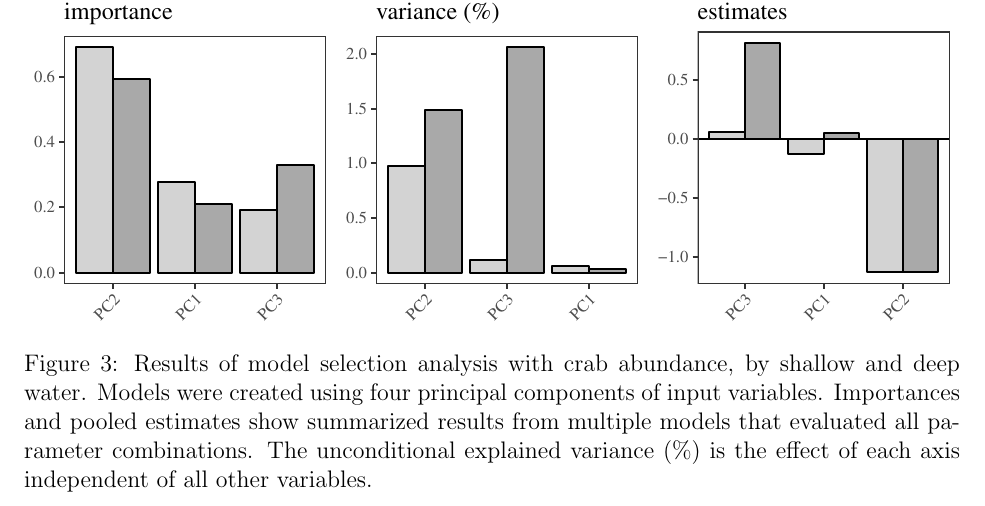
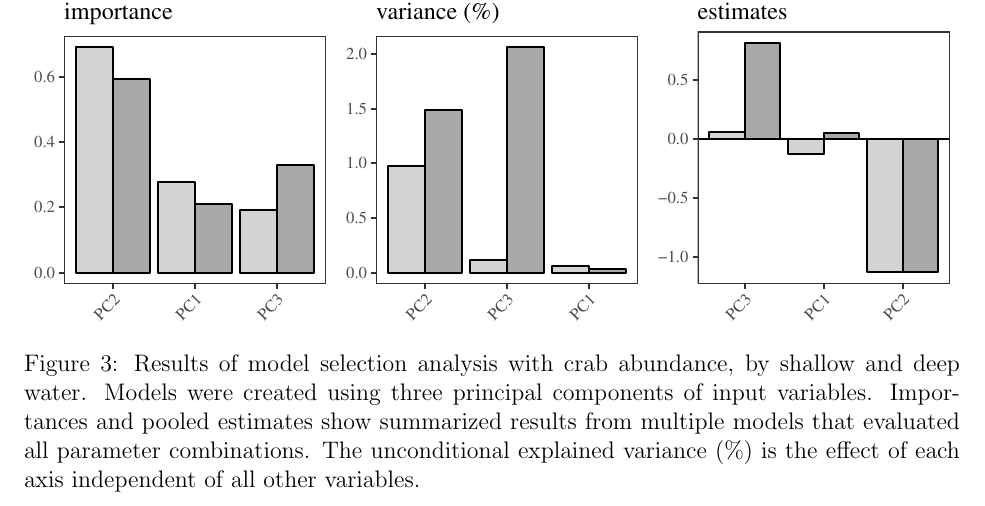
Before and after one commit to fawda123/crab_eval, a LaTeX document (results.tex): part of page 6 of 8, cut so that both start at the same text. Compiled offline with pdfLaTeX; a LaTeX package or settings file that is missing is left out.

Commit message:
dynamic text on fig cap for input vars

```diff
--- a/results.tex
+++ b/results.tex
@@ -199,7 +199,7 @@
 
 \begin{knitrout}
 \definecolor{shadecolor}{rgb}{0.969, 0.969, 0.969}\color{fgcolor}\begin{figure}
-\includegraphics[width=\maxwidth]{figure/unnamed-chunk-10-1} \caption[Results of model selection analysis with crab abundance, by shallow and deep water]{Results of model selection analysis with crab abundance, by shallow and deep water. Models were created using four principal components of input variables. Importances and pooled estimates show summarized results from multiple models that evaluated all parameter combinations.  The unconditional explained variance (\%) is the effect of each axis independent of all other variables.}\label{fig:unnamed-chunk-10}
+\includegraphics[width=\maxwidth]{figure/unnamed-chunk-10-1} \caption[Results of model selection analysis with crab abundance, by shallow and deep water]{Results of model selection analysis with crab abundance, by shallow and deep water. Models were created using three principal components of input variables. Importances and pooled estimates show summarized results from multiple models that evaluated all parameter combinations.  The unconditional explained variance (\%) is the effect of each axis independent of all other variables.}\label{fig:unnamed-chunk-10}
 \end{figure}
 
 
```
Also changed, not shown: results-concordance.tex (+1 -1 lines), figure/unnamed-chunk-10-1.pdf, figure/unnamed-chunk-3-1.pdf, figure/unnamed-chunk-5-1.pdf, figure/unnamed-chunk-8-1.pdf, results.pdf, 3 other files.
